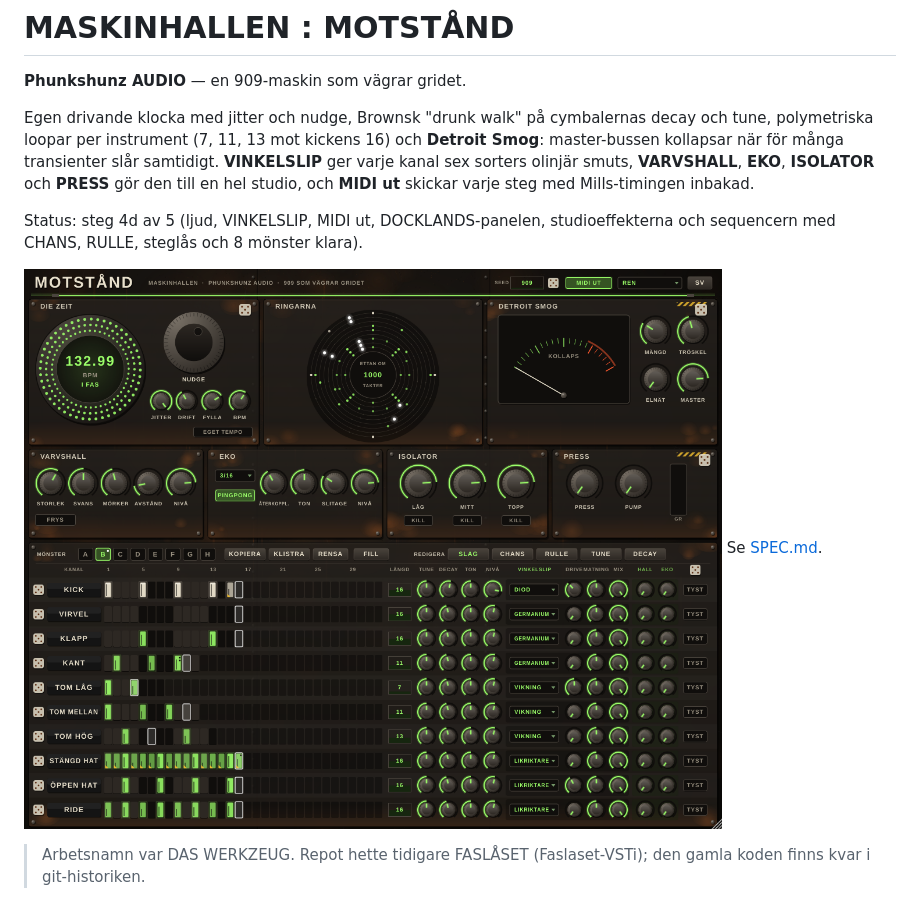
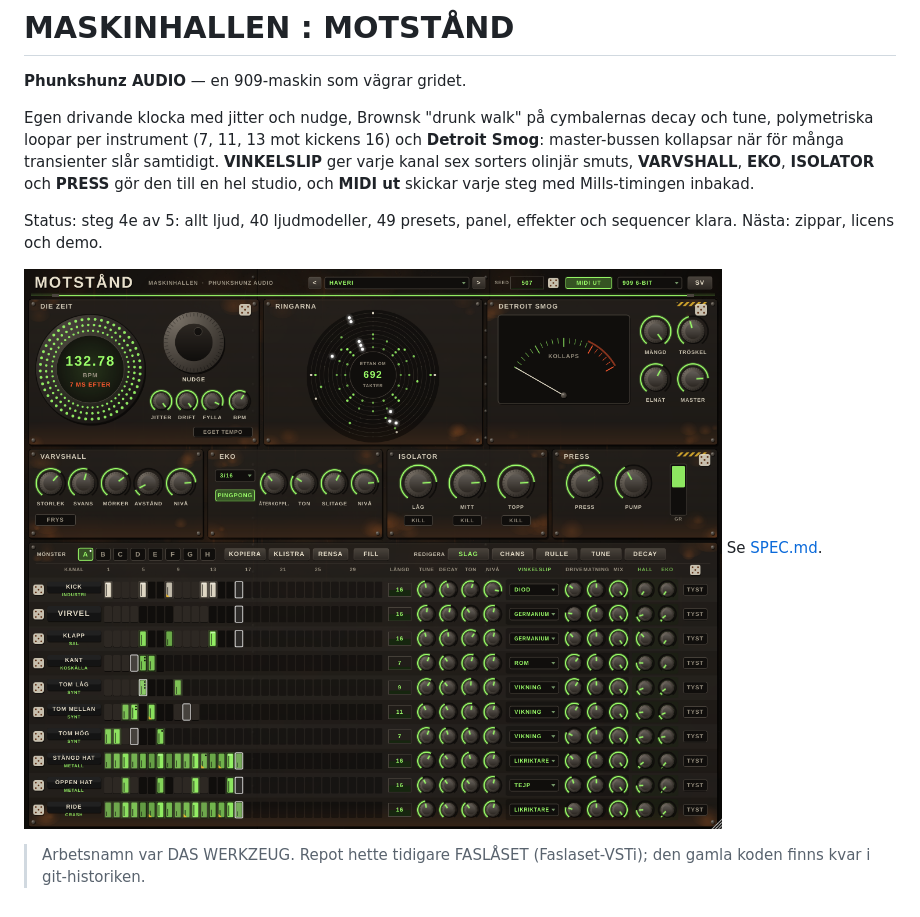
Before and after one commit to phunkshunz/Faslaset-VSTi, a Markdown page: README.md, the part around the change. GitHub-like rendering; pictures changed too: docs/MOTSTAND-panel-haveri.png (added), docs/MOTSTAND-panel.png (deleted).

```diff
--- a/README.md
+++ b/README.md
@@ -7,9 +7,9 @@ decay och tune, polymetriska loopar per instrument (7, 11, 13 mot kickens 16)
 och **Detroit Smog**: master-bussen kollapsar när för många transienter slår samtidigt.
 **VINKELSLIP** ger varje kanal sex sorters olinjär smuts, **VARVSHALL**, **EKO**, **ISOLATOR** och **PRESS** gör den till en hel studio, och **MIDI ut** skickar varje steg med Mills-timingen inbakad.
 
-Status: steg 4d av 5 (ljud, VINKELSLIP, MIDI ut, DOCKLANDS-panelen, studioeffekterna och sequencern med CHANS, RULLE, steglås och 8 mönster klara).
+Status: steg 4e av 5: allt ljud, 40 ljudmodeller, 49 presets, panel, effekter och sequencer klara. Nästa: zippar, licens och demo.
 
-![MOTSTÅND](docs/MOTSTAND-panel.png)
+![MOTSTÅND](docs/MOTSTAND-panel-haveri.png)
 Se [SPEC.md](SPEC.md).
 
 > Arbetsnamn var DAS WERKZEUG. Repot hette tidigare FASLÅSET (Faslaset-VSTi); den gamla koden finns kvar i git-historiken.
```
Also changed, not shown: SPEC.md (+21 -1 lines), 15 other files.
